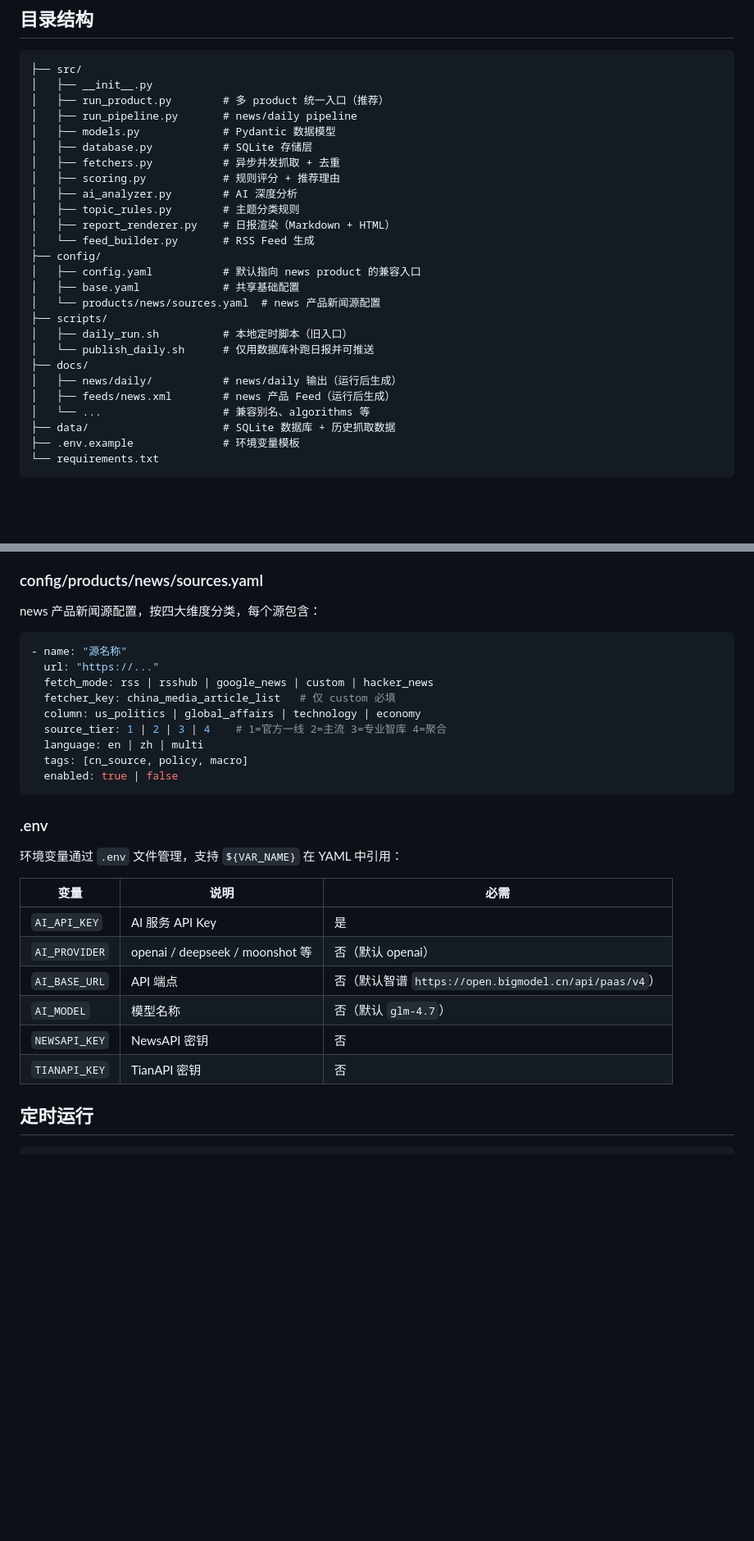
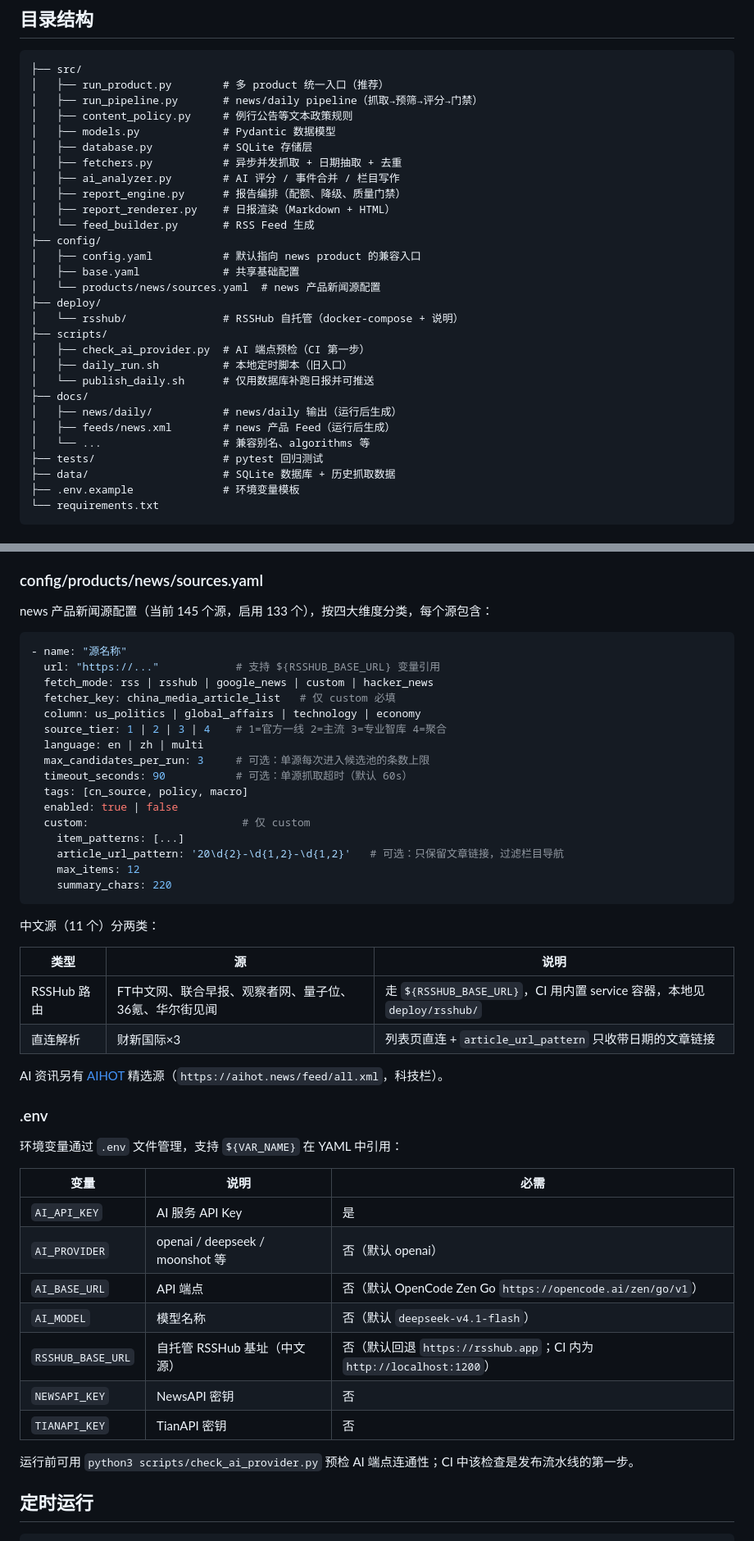
Before and after one commit to ZhangEx18/us_politics_news, a Markdown page: README.md, 2 parts joined by grey strips. Shown at 82% size. Rendered like a GitHub page; blank space fills up the shorter version.

Commit message:
docs: README 更新（AIHOT、中文源与 RSSHub、新管道与配额规则、AI provider 默认值）

````diff
--- a/README.md
+++ b/README.md
@@ -150,28 +157,31 @@ flowchart TD
 
 ```
 ├── src/
-│   ├── __init__.py
 │   ├── run_product.py        # 多 product 统一入口（推荐）
-│   ├── run_pipeline.py       # news/daily pipeline
+│   ├── run_pipeline.py       # news/daily pipeline（抓取→预筛→评分→门禁）
+│   ├── content_policy.py     # 例行公告等文本政策规则
 │   ├── models.py             # Pydantic 数据模型
 │   ├── database.py           # SQLite 存储层
-│   ├── fetchers.py           # 异步并发抓取 + 去重
-│   ├── scoring.py            # 规则评分 + 推荐理由
-│   ├── ai_analyzer.py        # AI 深度分析
-│   ├── topic_rules.py        # 主题分类规则
+│   ├── fetchers.py           # 异步并发抓取 + 日期抽取 + 去重
+│   ├── ai_analyzer.py        # AI 评分 / 事件合并 / 栏目写作
+│   ├── report_engine.py      # 报告编排（配额、降级、质量门禁）
 │   ├── report_renderer.py    # 日报渲染（Markdown + HTML）
 │   └── feed_builder.py       # RSS Feed 生成
 ├── config/
 │   ├── config.yaml           # 默认指向 news product 的兼容入口
 │   ├── base.yaml             # 共享基础配置
 │   └── products/news/sources.yaml  # news 产品新闻源配置
+├── deploy/
+│   └── rsshub/               # RSSHub 自托管（docker-compose + 说明）
 ├── scripts/
+│   ├── check_ai_provider.py  # AI 端点预检（CI 第一步）
 │   ├── daily_run.sh          # 本地定时脚本（旧入口）
 │   └── publish_daily.sh      # 仅用数据库补跑日报并可推送
 ├── docs/
 │   ├── news/daily/           # news/daily 输出（运行后生成）
 │   ├── feeds/news.xml        # news 产品 Feed（运行后生成）
 │   └── ...                   # 兼容别名、algorithms 等
+├── tests/                    # pytest 回归测试
 ├── data/                     # SQLite 数据库 + 历史抓取数据
 ├── .env.example              # 环境变量模板
 └── requirements.txt
@@ -205,19 +215,35 @@ news 产品主配置，控制发布路径、定时配置、数据库位置和四
 
 ### config/products/news/sources.yaml
 
-news 产品新闻源配置，按四大维度分类，每个源包含：
+news 产品新闻源配置（当前 145 个源，启用 133 个），按四大维度分类，每个源包含：
 
 ```yaml
 - name: "源名称"
-  url: "https://..."
+  url: "https://..."            # 支持 ${RSSHUB_BASE_URL} 变量引用
   fetch_mode: rss | rsshub | google_news | custom | hacker_news
   fetcher_key: china_media_article_list   # 仅 custom 必填
   column: us_politics | global_affairs | technology | economy
   source_tier: 1 | 2 | 3 | 4    # 1=官方一线 2=主流 3=专业智库 4=聚合
   language: en | zh | multi
+  max_candidates_per_run: 3     # 可选：单源每次进入候选池的条数上限
+  timeout_seconds: 90           # 可选：单源抓取超时（默认 60s）
   tags: [cn_source, policy, macro]
   enabled: true | false
+  custom:                        # 仅 custom
+    item_patterns: [...]
+    article_url_pattern: '20\d{2}-\d{1,2}-\d{1,2}'   # 可选：只保留文章链接，过滤栏目导航
+    max_items: 12
+    summary_chars: 220
 ```
+
+中文源（11 个）分两类：
+
+| 类型 | 源 | 说明 |
+|------|----|------|
+| RSSHub 路由 | FT中文网、联合早报、观察者网、量子位、36氪、华尔街见闻 | 走 `${RSSHUB_BASE_URL}`，CI 用内置 service 容器，本地见 `deploy/rsshub/` |
+| 直连解析 | 财新国际×3 | 列表页直连 + `article_url_pattern` 只收带日期的文章链接 |
+
+AI 资讯另有 [AIHOT](https://aihot.news) 精选源（`https://aihot.news/feed/all.xml`，科技栏）。
 
 ### .env
 
@@ -227,10 +253,13 @@ news 产品新闻源配置，按四大维度分类，每个源包含：
 |------|------|------|
 | `AI_API_KEY` | AI 服务 API Key | 是 |
 | `AI_PROVIDER` | openai / deepseek / moonshot 等 | 否（默认 openai） |
-| `AI_BASE_URL` | API 端点 | 否（默认智谱 `https://open.bigmodel.cn/api/paas/v4`） |
-| `AI_MODEL` | 模型名称 | 否（默认 `glm-4.7`） |
+| `AI_BASE_URL` | API 端点 | 否（默认 OpenCode Zen Go `https://opencode.ai/zen/go/v1`） |
+| `AI_MODEL` | 模型名称 | 否（默认 `deepseek-v4.1-flash`） |
+| `RSSHUB_BASE_URL` | 自托管 RSSHub 基址（中文源） | 否（默认回退 `https://rsshub.app`；CI 内为 `http://localhost:1200`） |
 | `NEWSAPI_KEY` | NewsAPI 密钥 | 否 |
 | `TIANAPI_KEY` | TianAPI 密钥 | 否 |
+
+运行前可用 `python3 scripts/check_ai_provider.py` 预检 AI 端点连通性；CI 中该检查是发布流水线的第一步。
 
 ## 定时运行
 
````
Also changed, not shown: other parts of README.md (+10 -3 lines).
